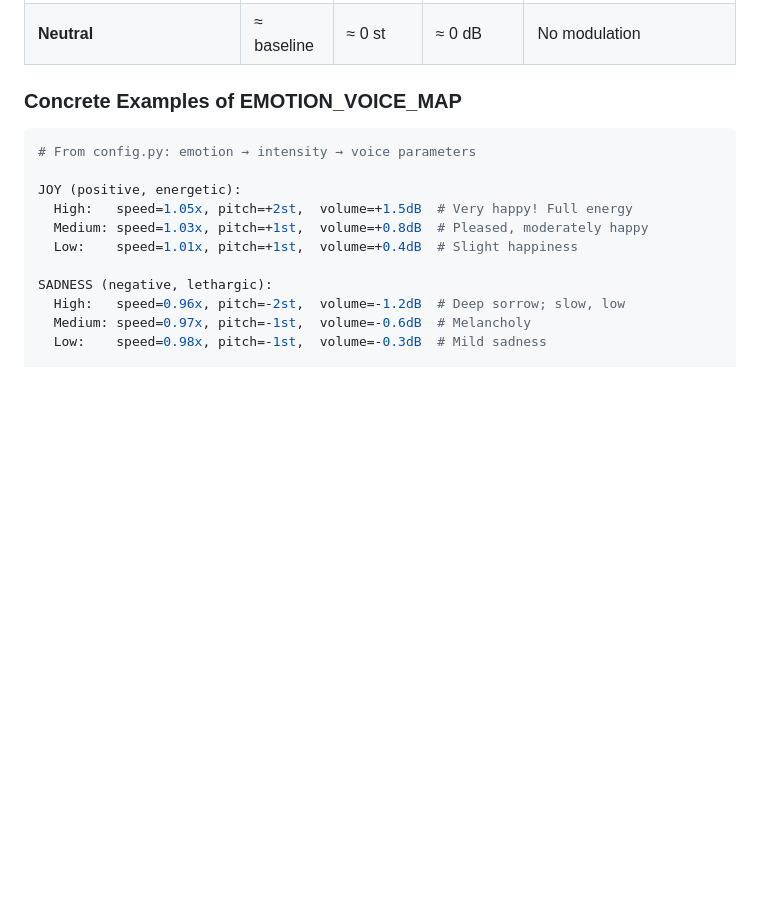
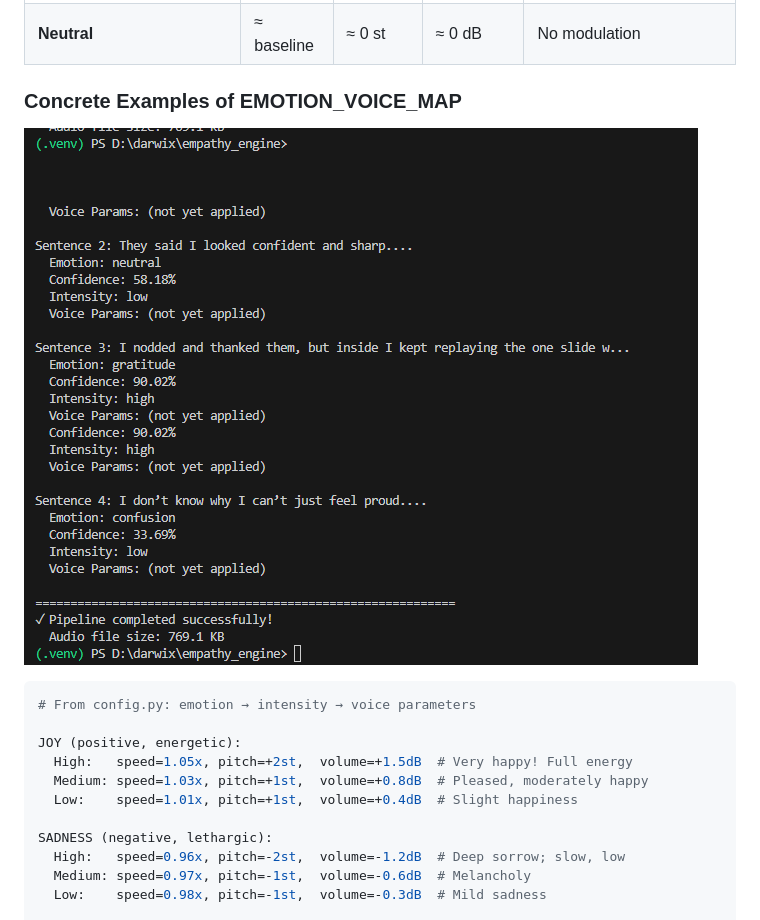
Before and after one commit to TaranpalSingh18/empathy_ai, a Markdown page: README.md, the part around the change. GitHub-like rendering; pictures changed too: values.png (added); blank space fills up the shorter version.

````diff
--- a/README.md
+++ b/README.md
@@ -144,6 +144,8 @@ Each emotion dial one or more vocal dimensions:
 
 ### **Concrete Examples of EMOTION_VOICE_MAP**
 
+![values](values.png)
+
 ```python
 # From config.py: emotion → intensity → voice parameters
 
````
Also changed, not shown: 2 other files.
